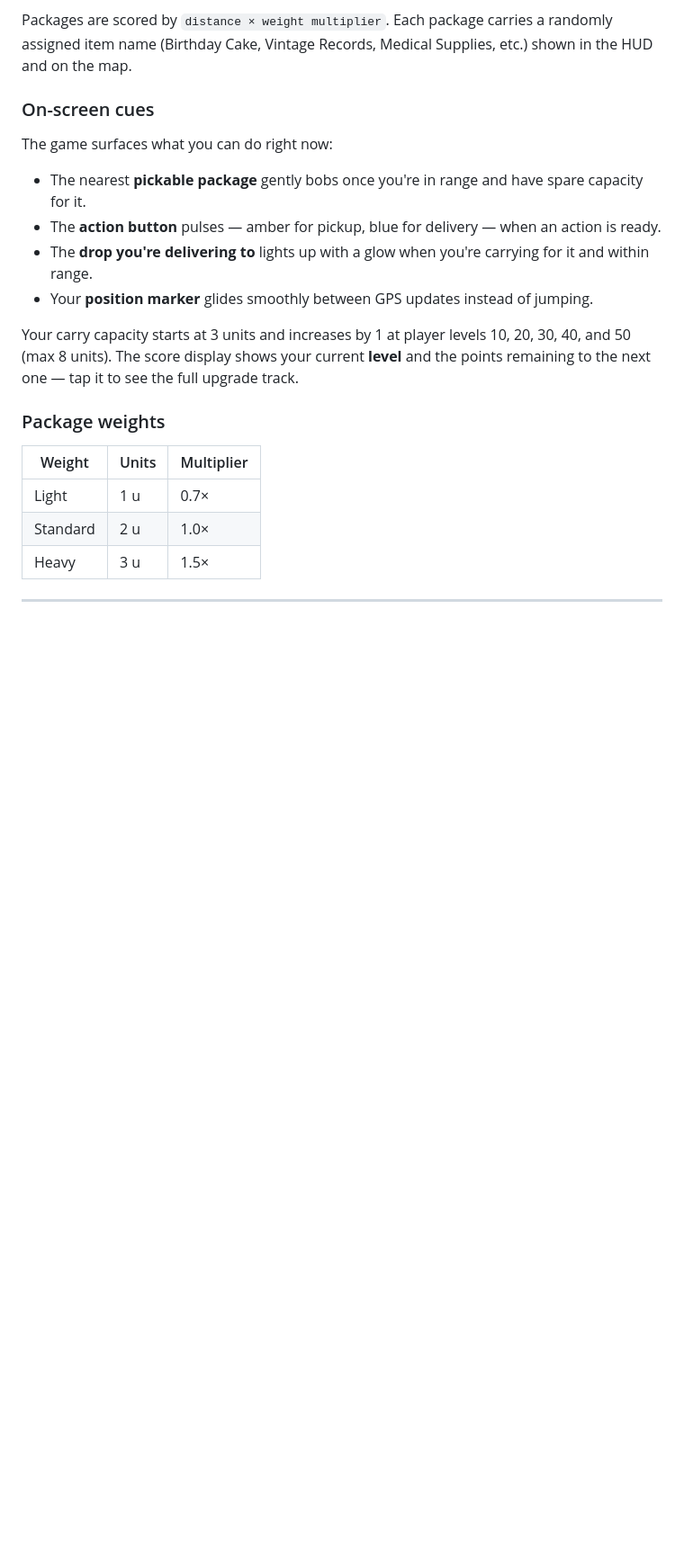
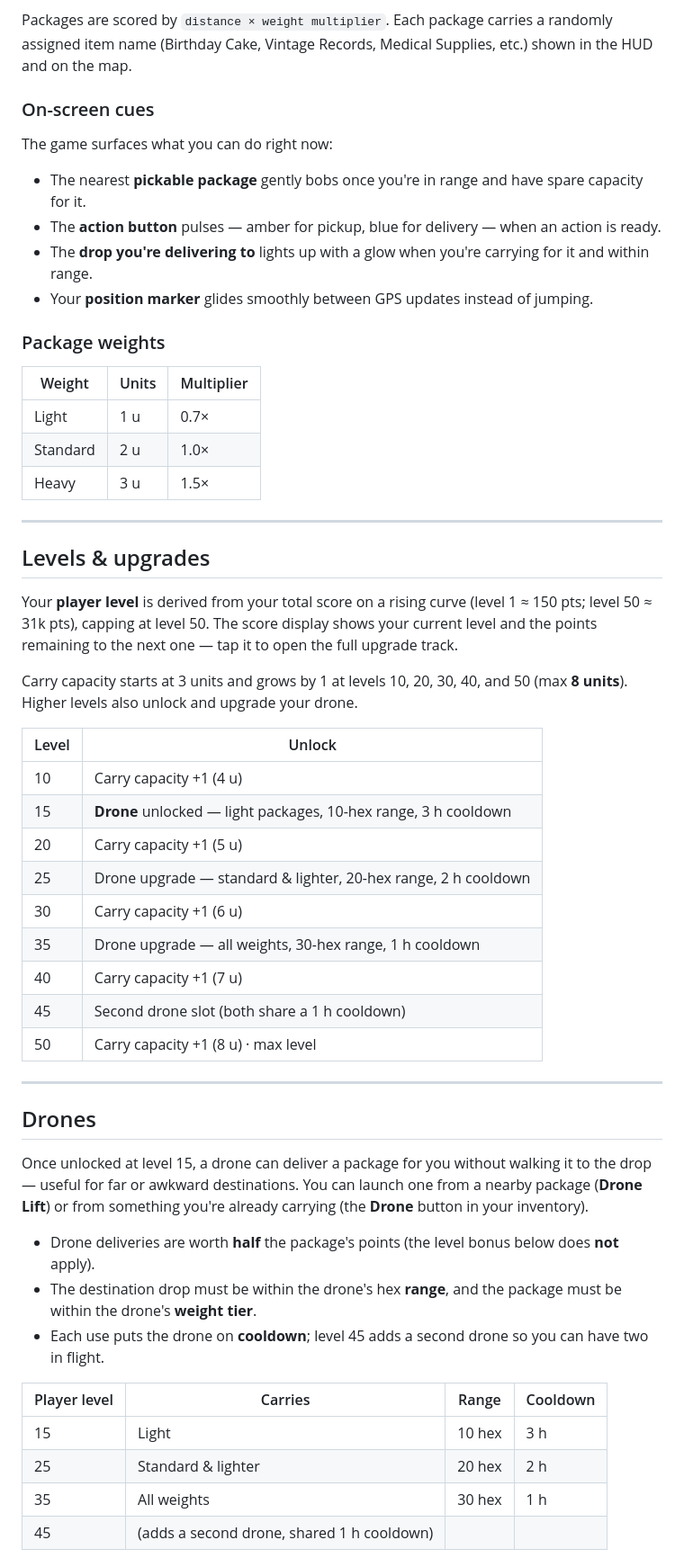
Before and after one commit to MetroidRhyme/PorterGame, a Markdown page: README.md, the part around one of its changes. Shown at 90% size. Drawn GitHub-style; blank space fills up the shorter version.

```diff
--- a/README.md
+++ b/README.md
@@ -24,8 +24,6 @@ The game surfaces what you can do right now:
 - The **drop you're delivering to** lights up with a glow when you're carrying for it and within range.
 - Your **position marker** glides smoothly between GPS updates instead of jumping.
 
-Your carry capacity starts at 3 units and increases by 1 at player levels 10, 20, 30, 40, and 50 (max 8 units). The score display shows your current **level** and the points remaining to the next one — tap it to see the full upgrade track.
-
 ### Package weights
 
 | Weight | Units | Multiplier |
@@ -36,3 +34,38 @@ Your carry capacity starts at 3 units and increases by 1 at player levels 10, 20
 
 ---
 
+## Levels & upgrades
+
+Your **player level** is derived from your total score on a rising curve (level 1 ≈ 150 pts; level 50 ≈ 31k pts), capping at level 50. The score display shows your current level and the points remaining to the next one — tap it to open the full upgrade track.
+
+Carry capacity starts at 3 units and grows by 1 at levels 10, 20, 30, 40, and 50 (max **8 units**). Higher levels also unlock and upgrade your drone.
+
+| Level | Unlock |
+|-------|--------|
+| 10 | Carry capacity +1 (4 u) |
+| 15 | **Drone** unlocked — light packages, 10-hex range, 3 h cooldown |
+| 20 | Carry capacity +1 (5 u) |
+| 25 | Drone upgrade — standard & lighter, 20-hex range, 2 h cooldown |
+| 30 | Carry capacity +1 (6 u) |
+| 35 | Drone upgrade — all weights, 30-hex range, 1 h cooldown |
+| 40 | Carry capacity +1 (7 u) |
+| 45 | Second drone slot (both share a 1 h cooldown) |
+| 50 | Carry capacity +1 (8 u) · max level |
+
+---
+
+## Drones
+
+Once unlocked at level 15, a drone can deliver a package for you without walking it to the drop — useful for far or awkward destinations. You can launch one from a nearby package (**Drone Lift**) or from something you're already carrying (the **Drone** button in your inventory).
+
+- Drone deliveries are worth **half** the package's points (the level bonus below does **not** apply).
+- The destination drop must be within the drone's hex **range**, and the package must be within the drone's **weight tier**.
+- Each use puts the drone on **cooldown**; level 45 adds a second drone so you can have two in flight.
+
+| Player level | Carries | Range | Cooldown |
+|--------------|---------|-------|----------|
+| 15 | Light | 10 hex | 3 h |
+| 25 | Standard & lighter | 20 hex | 2 h |
+| 35 | All weights | 30 hex | 1 h |
+| 45 | (adds a second drone, shared 1 h cooldown) | | |
+
```
Also changed, not shown: other parts of README.md (+48 -21 lines).
